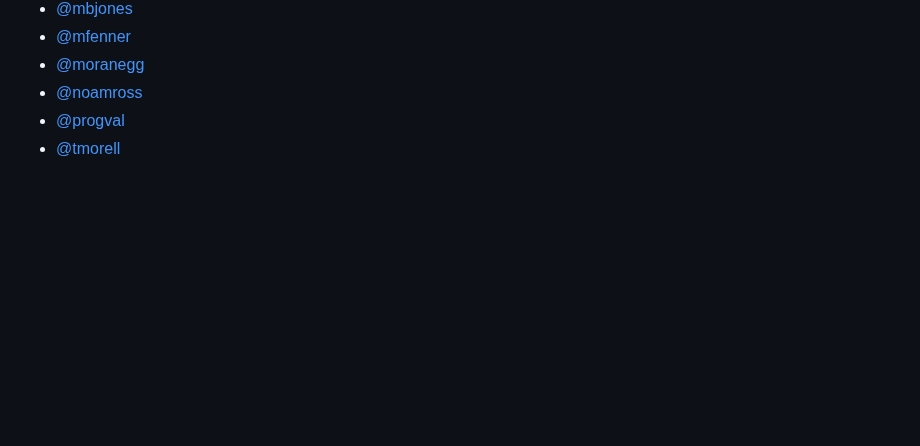
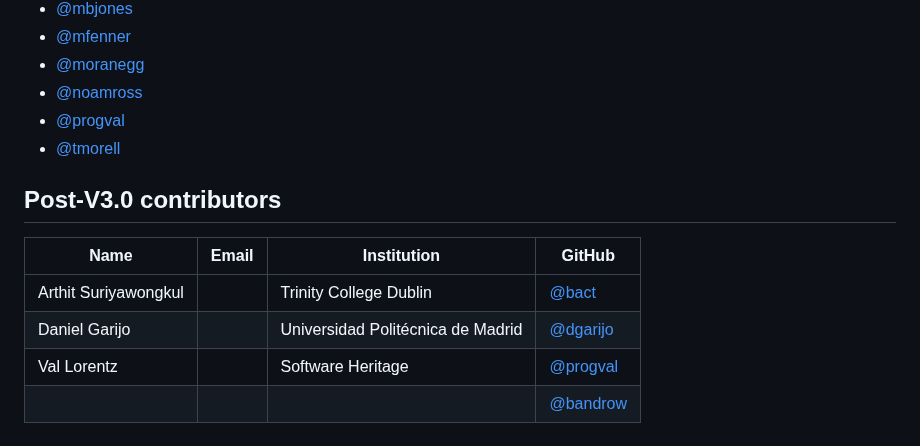
Before and after one commit to codemeta/codemeta, a Markdown page: CONTRIBUTORS.MD, the part around the change. Drawn GitHub-style; blank space fills up the shorter version.

Commit message:
Add Post-V3.0 contributors
Signed-off-by: Arthit Suriyawongkul <arthit@gmail.com>

```diff
--- a/CONTRIBUTORS.MD
+++ b/CONTRIBUTORS.MD
@@ -102,3 +102,12 @@ operates according to the rules specified in the
 - [@noamross](https://github.com/noamross)
 - [@progval](https://github.com/progval)
 - [@tmorell](https://github.com/tmorrell)
+
+## Post-V3.0 contributors
+
+| Name             | Email                | Institution             | GitHub  |
+|------------------|----------------------|-------------------------| --------|
+| Arthit Suriyawongkul | | Trinity College Dublin | [@bact](https://github.com) |
+| Daniel Garijo | | Universidad Politécnica de Madrid | [@dgarijo](https://github.com/dgarijo) |
+| Val Lorentz | | Software Heritage | [@progval](https://github.com/progval) |
+| | | | [@bandrow](https://github.com/bandrow) |
```
